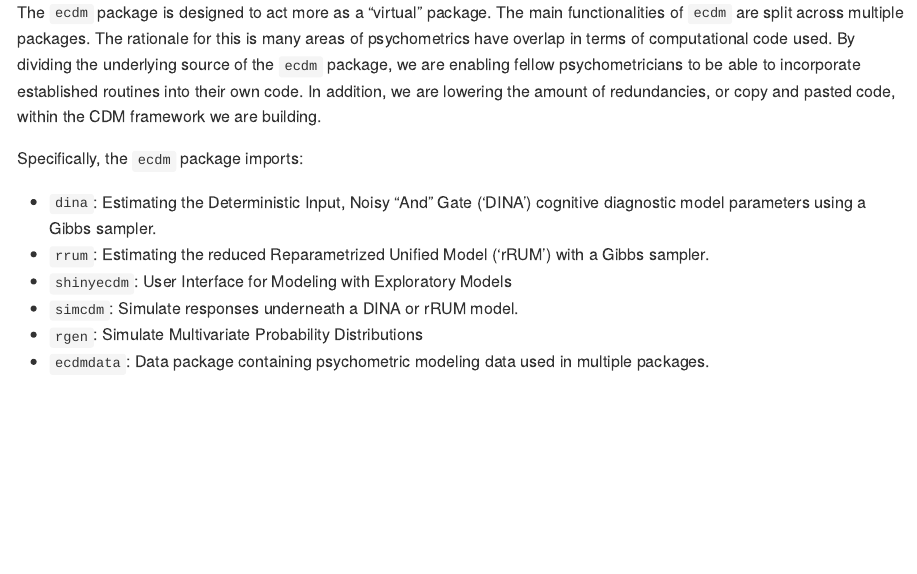
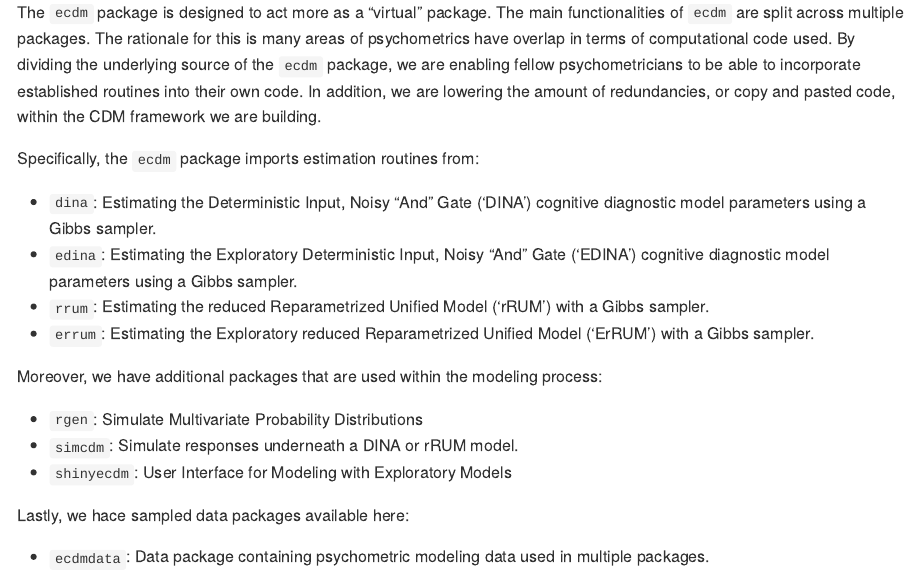
Before and after one commit to tmsalab/edm, an R Markdown document (README.Rmd): the page in a window 1100 px wide, from 1010 px down. The pictures show the output file README.md that the author committed with the source, drawn offline in the style of GitHub; badge pictures from the web are left out.

Commit message:
Redo parts of the README

```diff
--- a/README.Rmd
+++ b/README.Rmd
@@ -76,15 +76,25 @@ enabling fellow psychometricians to be able to incorporate established
 routines into their own code. In addition, we are lowering the amount of
 redundancies, or copy and pasted code, within the CDM framework we are building.
 
-Specifically, the `ecdm` package imports:
+Specifically, the `ecdm` package imports estimation routines from:
 
 - `dina`: Estimating the Deterministic Input, Noisy "And" Gate ('DINA') cognitive
    diagnostic model parameters using a Gibbs sampler.
+- `edina`: Estimating the Exploratory Deterministic Input, Noisy "And" Gate
+   ('EDINA') cognitive diagnostic model parameters using a Gibbs sampler.
 - `rrum`: Estimating the reduced Reparametrized Unified Model ('rRUM') with a
   Gibbs sampler.
+- `errum`: Estimating the Exploratory reduced Reparametrized Unified Model
+  ('ErRUM') with a Gibbs sampler.
+
+Moreover, we have additional packages that are used within the modeling process:
+
+- `rgen`: Simulate Multivariate Probability Distributions
+- `simcdm`: Simulate responses underneath a DINA or rRUM model.
 - `shinyecdm`: User Interface for Modeling with Exploratory Models
-- `simcdm`: Simulate responses underneath a DINA or rRUM model.
-- `rgen`: Simulate Multivariate Probability Distributions
+
+Lastly, we hace sampled data packages available here:
+
 - `ecdmdata`: Data package containing psychometric modeling data used in multiple
    packages.
 
```
Also changed, not shown: README.md, README.Rmd (2 more changed lines).
